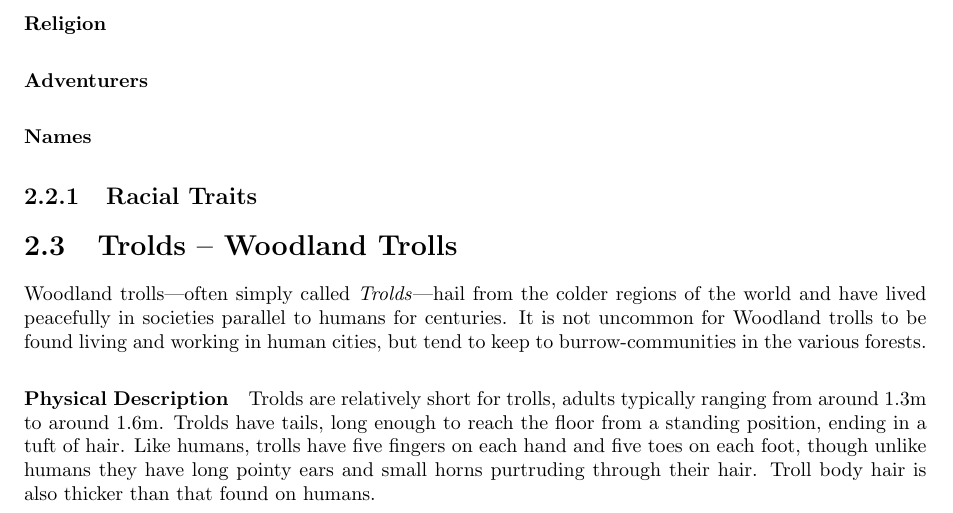
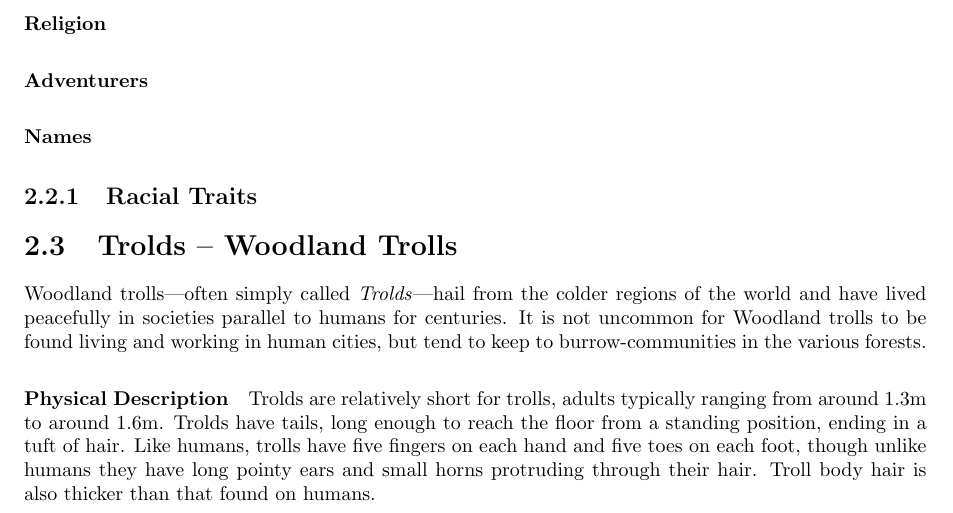
Before and after one commit to ElectricCoffee/Curse-of-Transience, a LaTeX book (main.tex, which reads chapters/races/trolls.tex): part of page 16 of 30, cut so that both start at the same text. Compiled offline with pdfLaTeX.

Commit message:
fixed typo

```diff
--- a/chapters/races/trolls.tex
+++ b/chapters/races/trolls.tex
@@ -5,7 +5,7 @@ It is not uncommon for Woodland trolls to be found living and working in human c
 \paragraph{Physical Description}
 Trolds are relatively short for trolls, adults typically ranging from around 1.3m to around 1.6m.
 Trolds have tails, long enough to reach the floor from a standing position, ending in a tuft of hair.
-Like humans, trolls have five fingers on each hand and five toes on each foot, though unlike humans they have long pointy ears and small horns purtruding through their hair.
+Like humans, trolls have five fingers on each hand and five toes on each foot, though unlike humans they have long pointy ears and small horns protruding through their hair.
 Troll body hair is also thicker than that found on humans.
 
 Trolds have fair skin and thus easily get sunburnt, though unlike their mountainous counterparts (see~Section~\ref{sec:trolls}), they do not turn to stone in direct sunlight.
```
